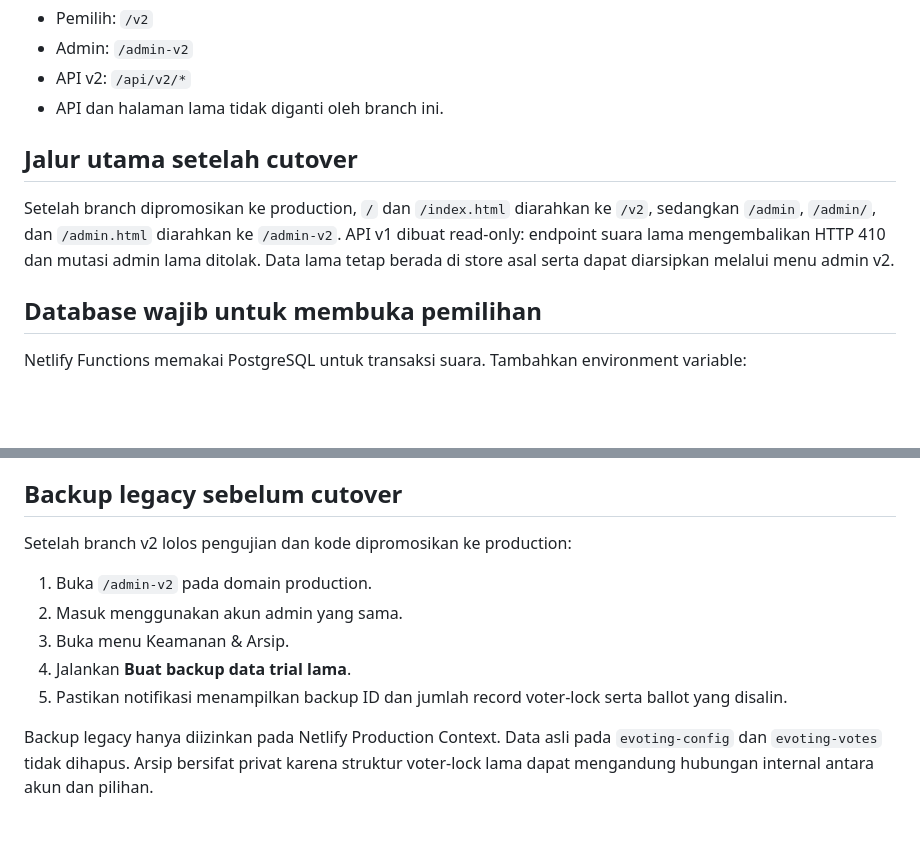
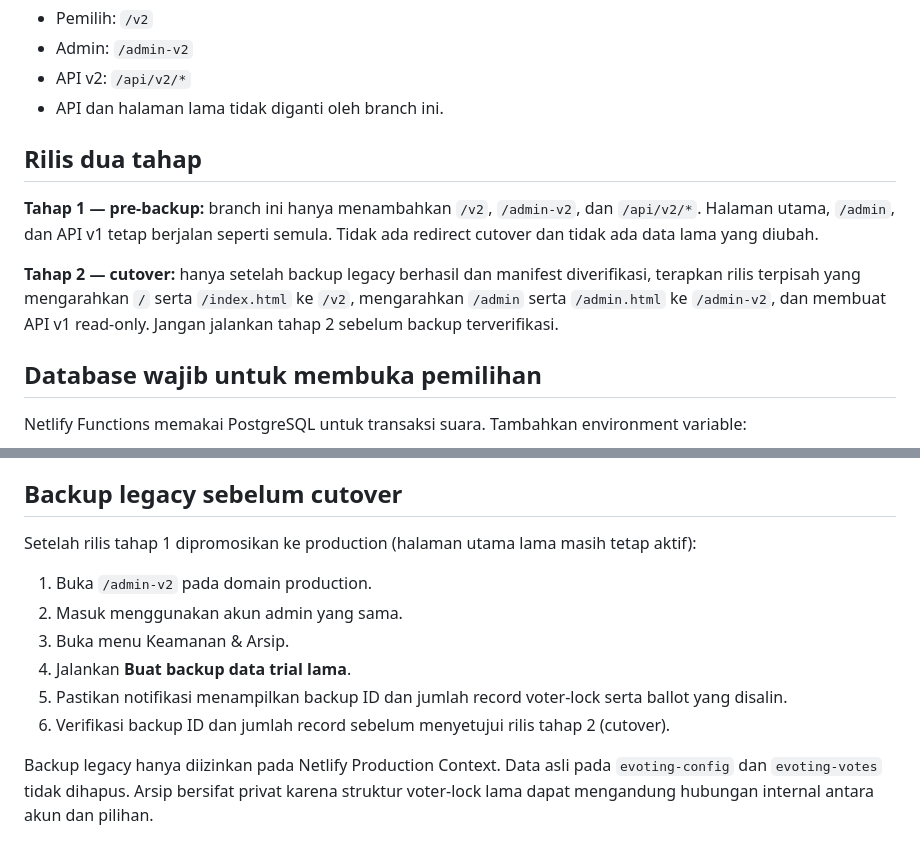
Before and after one commit to fadhilzulfiqar/evotingDPT, a Markdown page: docs/REVISION_V2_SETUP.md, 2 parts joined by grey strips. Drawn GitHub-style; blank space fills up the shorter version.

Commit message:
docs: enforce pre-backup deployment before production cutover

```diff
--- a/docs/REVISION_V2_SETUP.md
+++ b/docs/REVISION_V2_SETUP.md
@@ -7,9 +7,11 @@
 - API v2: `/api/v2/*`
 - API dan halaman lama tidak diganti oleh branch ini.
 
-## Jalur utama setelah cutover
+## Rilis dua tahap
 
-Setelah branch dipromosikan ke production, `/` dan `/index.html` diarahkan ke `/v2`, sedangkan `/admin`, `/admin/`, dan `/admin.html` diarahkan ke `/admin-v2`. API v1 dibuat read-only: endpoint suara lama mengembalikan HTTP 410 dan mutasi admin lama ditolak. Data lama tetap berada di store asal serta dapat diarsipkan melalui menu admin v2.
+**Tahap 1 — pre-backup:** branch ini hanya menambahkan `/v2`, `/admin-v2`, dan `/api/v2/*`. Halaman utama, `/admin`, dan API v1 tetap berjalan seperti semula. Tidak ada redirect cutover dan tidak ada data lama yang diubah.
+
+**Tahap 2 — cutover:** hanya setelah backup legacy berhasil dan manifest diverifikasi, terapkan rilis terpisah yang mengarahkan `/` serta `/index.html` ke `/v2`, mengarahkan `/admin` serta `/admin.html` ke `/admin-v2`, dan membuat API v1 read-only. Jangan jalankan tahap 2 sebelum backup terverifikasi.
 
 ## Database wajib untuk membuka pemilihan
 
@@ -43,13 +45,14 @@ Script membuat akun uji baru, login bersamaan, lalu mengirim 100 surat suara sec
 
 ## Backup legacy sebelum cutover
 
-Setelah branch v2 lolos pengujian dan kode dipromosikan ke production:
+Setelah rilis tahap 1 dipromosikan ke production (halaman utama lama masih tetap aktif):
 
 1. Buka `/admin-v2` pada domain production.
 2. Masuk menggunakan akun admin yang sama.
 3. Buka menu Keamanan & Arsip.
 4. Jalankan **Buat backup data trial lama**.
 5. Pastikan notifikasi menampilkan backup ID dan jumlah record voter-lock serta ballot yang disalin.
+6. Verifikasi backup ID dan jumlah record sebelum menyetujui rilis tahap 2 (cutover).
 
 Backup legacy hanya diizinkan pada Netlify Production Context. Data asli pada `evoting-config` dan `evoting-votes` tidak dihapus. Arsip bersifat privat karena struktur voter-lock lama dapat mengandung hubungan internal antara akun dan pilihan.
 
```
